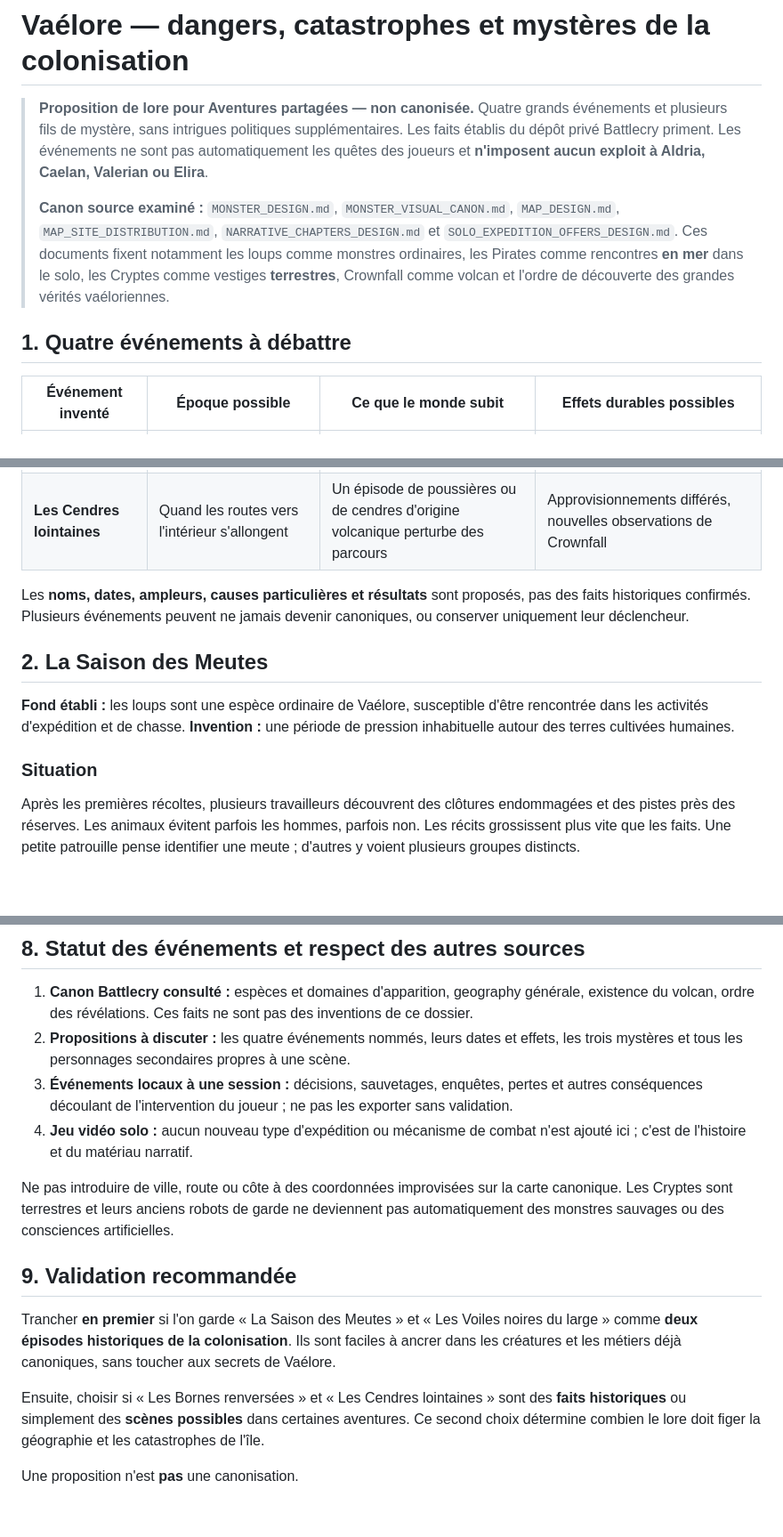
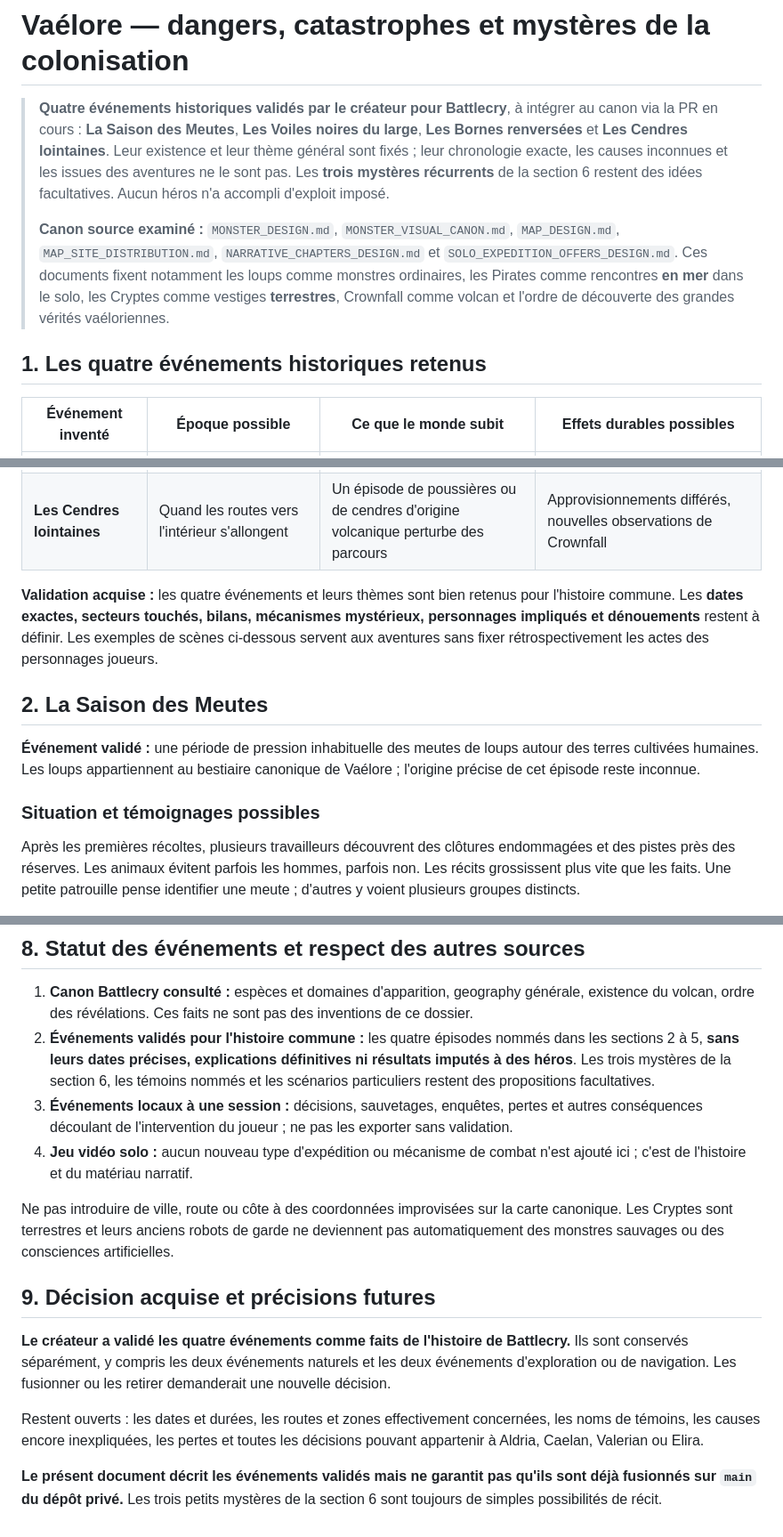
Before and after one commit to nathanmon/aventures-partagees, a Markdown page: chatgpt/evenements/DANGERS_MYSTERES_COLONISATION.md, 3 parts joined by grey strips. Shown at 89% size. Drawn GitHub-style; blank space fills up the shorter version.

Commit message:
Marquer les quatre événements de colonisation comme validés

```diff
--- a/chatgpt/evenements/DANGERS_MYSTERES_COLONISATION.md
+++ b/chatgpt/evenements/DANGERS_MYSTERES_COLONISATION.md
@@ -1,10 +1,10 @@
 # Vaélore — dangers, catastrophes et mystères de la colonisation
 
-> **Proposition de lore pour Aventures partagées — non canonisée.** Quatre grands événements et plusieurs fils de mystère, sans intrigues politiques supplémentaires. Les faits établis du dépôt privé Battlecry priment. Les événements ne sont pas automatiquement les quêtes des joueurs et **n'imposent aucun exploit à Aldria, Caelan, Valerian ou Elira**.
+> **Quatre événements historiques validés par le créateur pour Battlecry**, à intégrer au canon via la PR en cours : **La Saison des Meutes**, **Les Voiles noires du large**, **Les Bornes renversées** et **Les Cendres lointaines**. Leur existence et leur thème général sont fixés ; leur chronologie exacte, les causes inconnues et les issues des aventures ne le sont pas. Les **trois mystères récurrents** de la section 6 restent des idées facultatives. Aucun héros n'a accompli d'exploit imposé.
 >
 > **Canon source examiné :** `MONSTER_DESIGN.md`, `MONSTER_VISUAL_CANON.md`, `MAP_DESIGN.md`, `MAP_SITE_DISTRIBUTION.md`, `NARRATIVE_CHAPTERS_DESIGN.md` et `SOLO_EXPEDITION_OFFERS_DESIGN.md`. Ces documents fixent notamment les loups comme monstres ordinaires, les Pirates comme rencontres **en mer** dans le solo, les Cryptes comme vestiges **terrestres**, Crownfall comme volcan et l'ordre de découverte des grandes vérités vaéloriennes.
 
-## 1. Quatre événements à débattre
+## 1. Les quatre événements historiques retenus
 
 | Événement inventé | Époque possible | Ce que le monde subit | Effets durables possibles |
 | --- | --- | --- | --- |
@@ -13,13 +13,13 @@
 | **Les Bornes renversées** | Premières reconnaissances intérieures | Un ancien chemin et des marques de pierre deviennent difficiles à interpréter | Exploration plus méthodique, témoignages contradictoires |
 | **Les Cendres lointaines** | Quand les routes vers l'intérieur s'allongent | Un épisode de poussières ou de cendres d'origine volcanique perturbe des parcours | Approvisionnements différés, nouvelles observations de Crownfall |
 
-Les **noms, dates, ampleurs, causes particulières et résultats** sont proposés, pas des faits historiques confirmés. Plusieurs événements peuvent ne jamais devenir canoniques, ou conserver uniquement leur déclencheur.
+**Validation acquise :** les quatre événements et leurs thèmes sont bien retenus pour l'histoire commune. Les **dates exactes, secteurs touchés, bilans, mécanismes mystérieux, personnages impliqués et dénouements** restent à définir. Les exemples de scènes ci-dessous servent aux aventures sans fixer rétrospectivement les actes des personnages joueurs.
 
 ## 2. La Saison des Meutes
 
-**Fond établi :** les loups sont une espèce ordinaire de Vaélore, susceptible d'être rencontrée dans les activités d'expédition et de chasse. **Invention :** une période de pression inhabituelle autour des terres cultivées humaines.
+**Événement validé :** une période de pression inhabituelle des meutes de loups autour des terres cultivées humaines. Les loups appartiennent au bestiaire canonique de Vaélore ; l'origine précise de cet épisode reste inconnue.
 
-### Situation
+### Situation et témoignages possibles
 
 Après les premières récoltes, plusieurs travailleurs découvrent des clôtures endommagées et des pistes près des réserves. Les animaux évitent parfois les hommes, parfois non. Les récits grossissent plus vite que les faits. Une petite patrouille pense identifier une meute ; d'autres y voient plusieurs groupes distincts.
 
@@ -141,16 +141,16 @@ L'ordre d'arrivée **Caelan / Valerian** reste non fixé. L'environnement de cha
 ## 8. Statut des événements et respect des autres sources
 
 1. **Canon Battlecry consulté :** espèces et domaines d'apparition, geography générale, existence du volcan, ordre des révélations. Ces faits ne sont pas des inventions de ce dossier.
-2. **Propositions à discuter :** les quatre événements nommés, leurs dates et effets, les trois mystères et tous les personnages secondaires propres à une scène.
+2. **Événements validés pour l'histoire commune :** les quatre épisodes nommés dans les sections 2 à 5, **sans leurs dates précises, explications définitives ni résultats imputés à des héros**. Les trois mystères de la section 6, les témoins nommés et les scénarios particuliers restent des propositions facultatives.
 3. **Événements locaux à une session :** décisions, sauvetages, enquêtes, pertes et autres conséquences découlant de l'intervention du joueur ; ne pas les exporter sans validation.
 4. **Jeu vidéo solo :** aucun nouveau type d'expédition ou mécanisme de combat n'est ajouté ici ; c'est de l'histoire et du matériau narratif.
 
 Ne pas introduire de ville, route ou côte à des coordonnées improvisées sur la carte canonique. Les Cryptes sont terrestres et leurs anciens robots de garde ne deviennent pas automatiquement des monstres sauvages ou des consciences artificielles.
 
-## 9. Validation recommandée
+## 9. Décision acquise et précisions futures
 
-Trancher **en premier** si l'on garde « La Saison des Meutes » et « Les Voiles noires du large » comme **deux épisodes historiques de la colonisation**. Ils sont faciles à ancrer dans les créatures et les métiers déjà canoniques, sans toucher aux secrets de Vaélore.
+**Le créateur a validé les quatre événements comme faits de l'histoire de Battlecry.** Ils sont conservés séparément, y compris les deux événements naturels et les deux événements d'exploration ou de navigation. Les fusionner ou les retirer demanderait une nouvelle décision.
 
-Ensuite, choisir si « Les Bornes renversées » et « Les Cendres lointaines » sont des **faits historiques** ou simplement des **scènes possibles** dans certaines aventures. Ce second choix détermine combien le lore doit figer la géographie et les catastrophes de l'île.
+Restent ouverts : les dates et durées, les routes et zones effectivement concernées, les noms de témoins, les causes encore inexpliquées, les pertes et toutes les décisions pouvant appartenir à Aldria, Caelan, Valerian ou Elira.
 
-Une proposition n'est **pas** une canonisation.
+**Le présent document décrit les événements validés mais ne garantit pas qu'ils sont déjà fusionnés sur `main` du dépôt privé.** Les trois petits mystères de la section 6 sont toujours de simples possibilités de récit.
```
Also changed, not shown: other parts of chatgpt/evenements/DANGERS_MYSTERES_COLONISATION.md (+7 -7 lines), chatgpt/BATTLECRY_PUBLIC.md (+3 -1 lines), chatgpt/lieux/SILVERDAWN_CHRONIQUE.md (+1 -1 lines).
